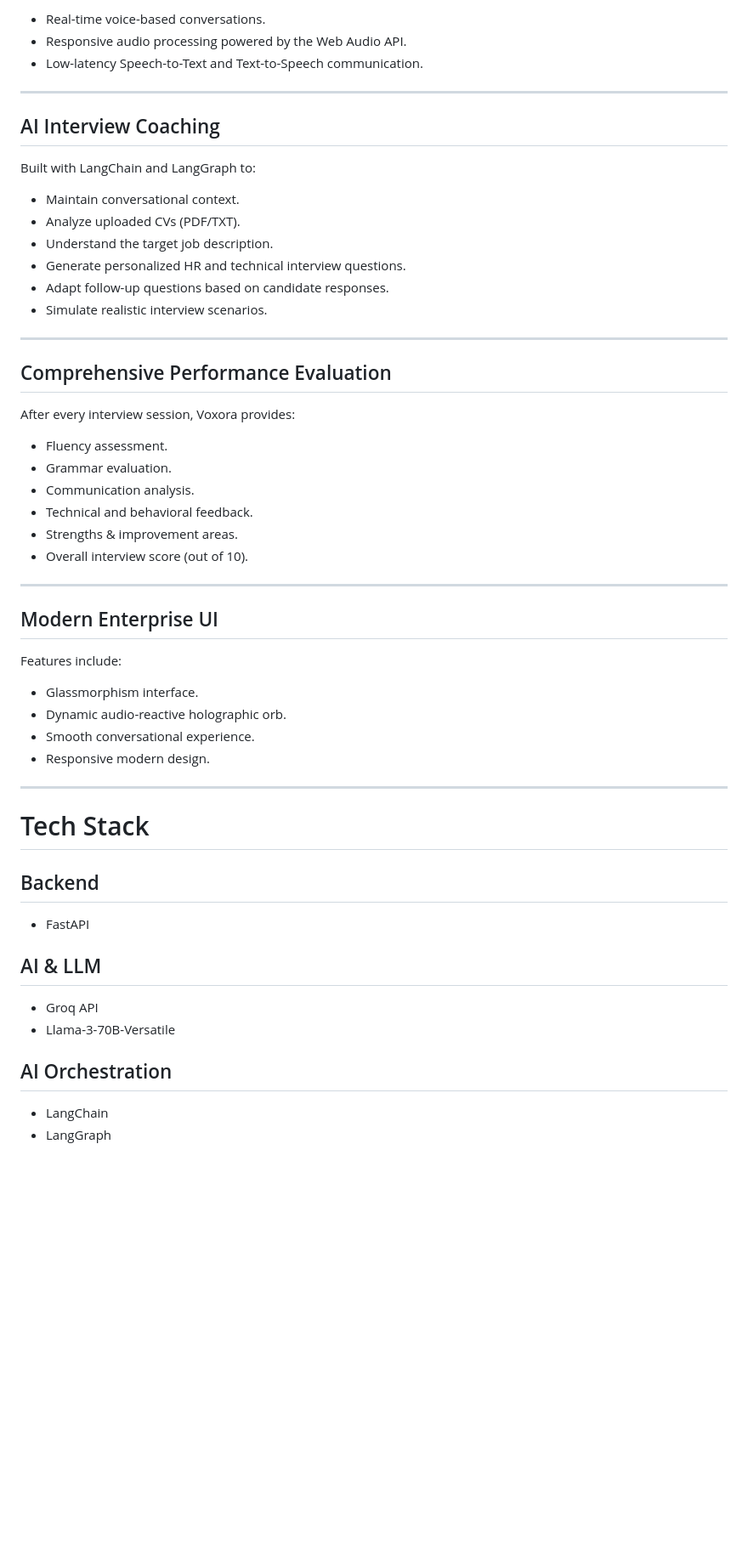
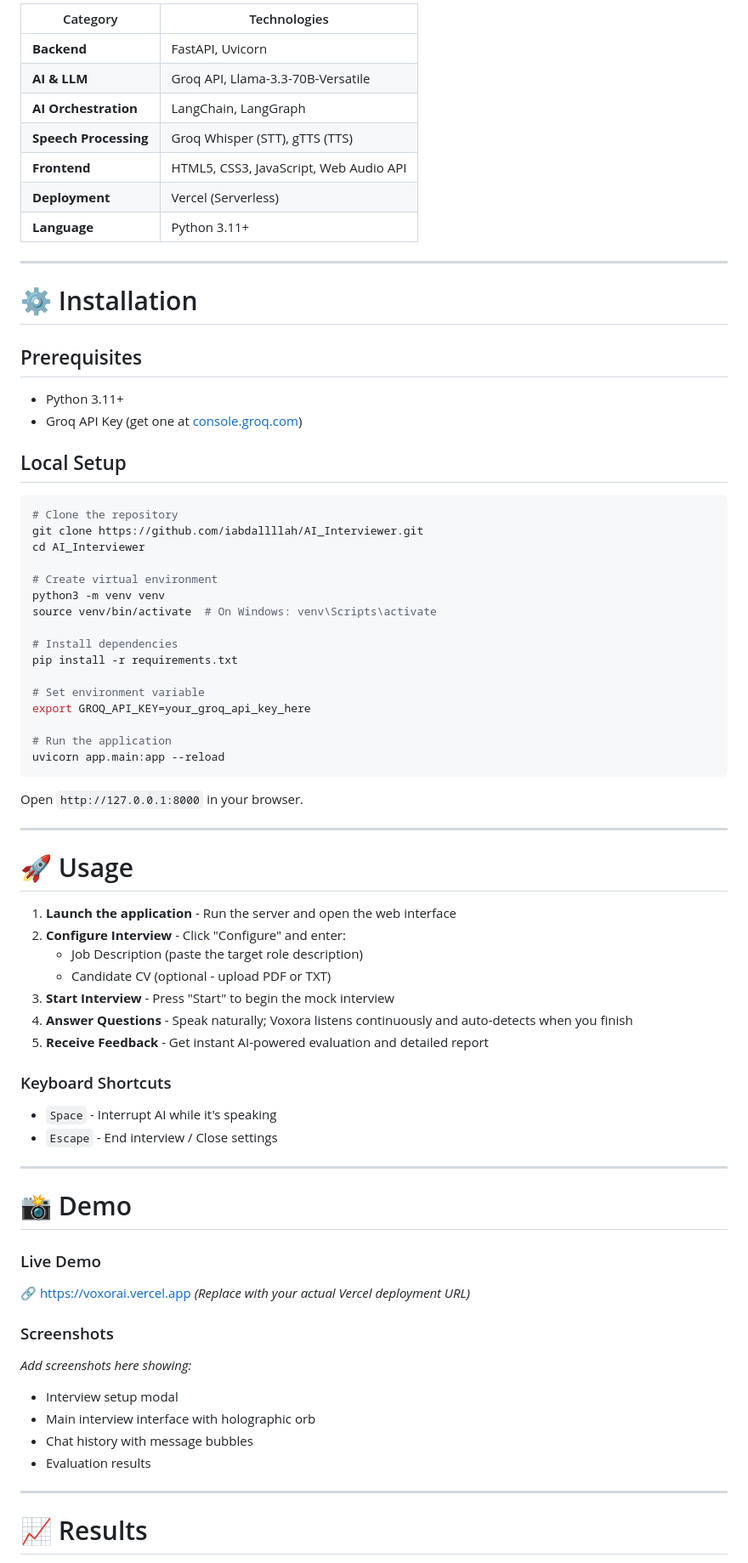
Before and after one commit to Iabdallllah/AI_Interviewer, a Markdown page: README.md, the part around one of its changes. Shown at 85% size. GitHub-like rendering; blank space fills up the shorter version.

Commit message:
Update README with complete project documentation

````diff
--- a/README.md
+++ b/README.md
@@ -32,60 +65,76 @@ Supported languages include:
 
-- Real-time voice-based conversations.
-- Responsive audio processing powered by the Web Audio API.
-- Low-latency Speech-to-Text and Text-to-Speech communication.
+| Category | Technologies |
+|----------|--------------|
+| **Backend** | FastAPI, Uvicorn |
+| **AI & LLM** | Groq API, Llama-3.3-70B-Versatile |
+| **AI Orchestration** | LangChain, LangGraph |
+| **Speech Processing** | Groq Whisper (STT), gTTS (TTS) |
+| **Frontend** | HTML5, CSS3, JavaScript, Web Audio API |
+| **Deployment** | Vercel (Serverless) |
+| **Language** | Python 3.11+ |
 
 ---
 
-## AI Interview Coaching
+# ⚙️ Installation
 
-Built with LangChain and LangGraph to:
+## Prerequisites
+- Python 3.11+
+- Groq API Key (get one at [console.groq.com](https://console.groq.com))
 
-- Maintain conversational context.
-- Analyze uploaded CVs (PDF/TXT).
-- Understand the target job description.
-- Generate personalized HR and technical interview questions.
-- Adapt follow-up questions based on candidate responses.
-- Simulate realistic interview scenarios.
+## Local Setup
+
+```bash
+# Clone the repository
+git clone https://github.com/iabdallllah/AI_Interviewer.git
+cd AI_Interviewer
+
+# Create virtual environment
+python3 -m venv venv
+source venv/bin/activate  # On Windows: venv\Scripts\activate
+
+# Install dependencies
+pip install -r requirements.txt
+
+# Set environment variable
+export GROQ_API_KEY=your_groq_api_key_here
+
+# Run the application
+uvicorn app.main:app --reload
+```
+
+Open `http://127.0.0.1:8000` in your browser.
 
 ---
 
-## Comprehensive Performance Evaluation
+# 🚀 Usage
 
-After every interview session, Voxora provides:
+1. **Launch the application** - Run the server and open the web interface
+2. **Configure Interview** - Click "Configure" and enter:
+   - Job Description (paste the target role description)
+   - Candidate CV (optional - upload PDF or TXT)
+3. **Start Interview** - Press "Start" to begin the mock interview
+4. **Answer Questions** - Speak naturally; Voxora listens continuously and auto-detects when you finish
+5. **Receive Feedback** - Get instant AI-powered evaluation and detailed report
 
-- Fluency assessment.
-- Grammar evaluation.
-- Communication analysis.
-- Technical and behavioral feedback.
-- Strengths & improvement areas.
-- Overall interview score (out of 10).
+### Keyboard Shortcuts
+- `Space` - Interrupt AI while it's speaking
+- `Escape` - End interview / Close settings
 
 ---
 
-## Modern Enterprise UI
+# 📸 Demo
 
-Features include:
+### Live Demo
+🔗 [https://voxorai.vercel.app](https://voxorai.vercel.app) *(Replace with your actual Vercel deployment URL)*
 
-- Glassmorphism interface.
-- Dynamic audio-reactive holographic orb.
-- Smooth conversational experience.
-- Responsive modern design.
+### Screenshots
+*Add screenshots here showing:*
+- Interview setup modal
+- Main interview interface with holographic orb
+- Chat history with message bubbles
+- Evaluation results
 
 ---
 
-# Tech Stack
+# 📈 Results
 
-## Backend
-
-- FastAPI
-
-## AI & LLM
-
-- Groq API
-- Llama-3-70B-Versatile
-
-## AI Orchestration
-
-- LangChain
-- LangGraph
-
````
Also changed, not shown: other parts of README.md (+81 -124 lines).
